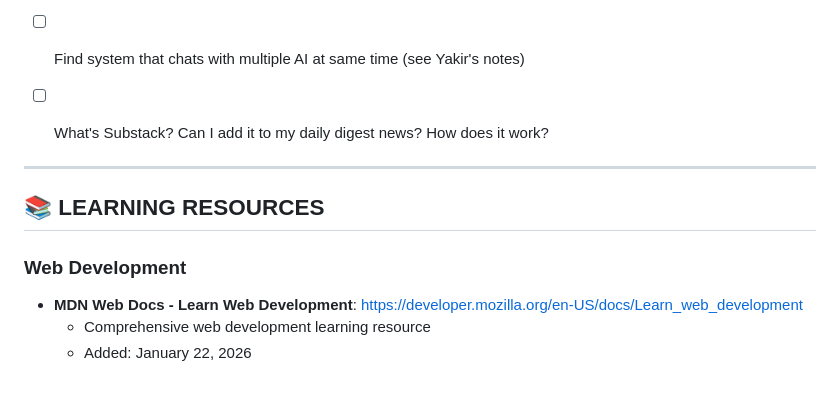
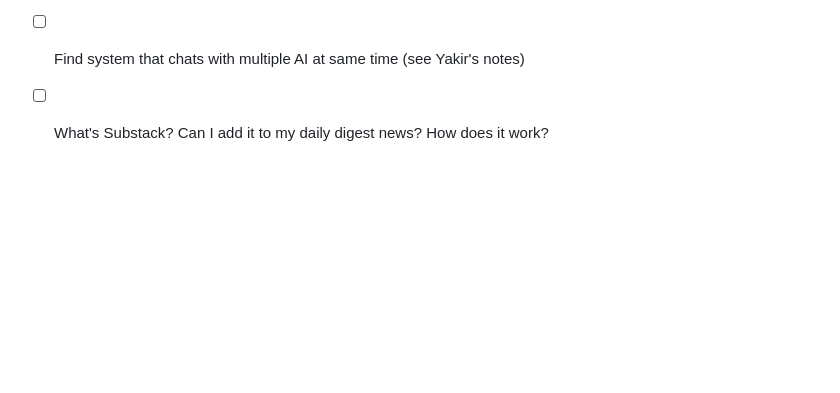
Before and after one commit to MotherOfChaos/Life-Operating-System, a Markdown page: PERMANENT_TODO.md, the part around the change. Drawn GitHub-style; blank space fills up the shorter version.

Commit message:
Clean PERMANENT_TODO.md - Remove learning resources (moved to separate file)

```diff
--- a/PERMANENT_TODO.md
+++ b/PERMANENT_TODO.md
@@ -133,13 +133,3 @@
 - [ ] Set up automatic backup system
 - [ ] Find system that chats with multiple AI at same time (see Yakir's notes)
 - [ ] What's Substack? Can I add it to my daily digest news? How does it work?
-
-
----
-
-## 📚 LEARNING RESOURCES
-
-### Web Development
-- **MDN Web Docs - Learn Web Development**: https://developer.mozilla.org/en-US/docs/Learn_web_development
-  - Comprehensive web development learning resource
-  - Added: January 22, 2026
```
